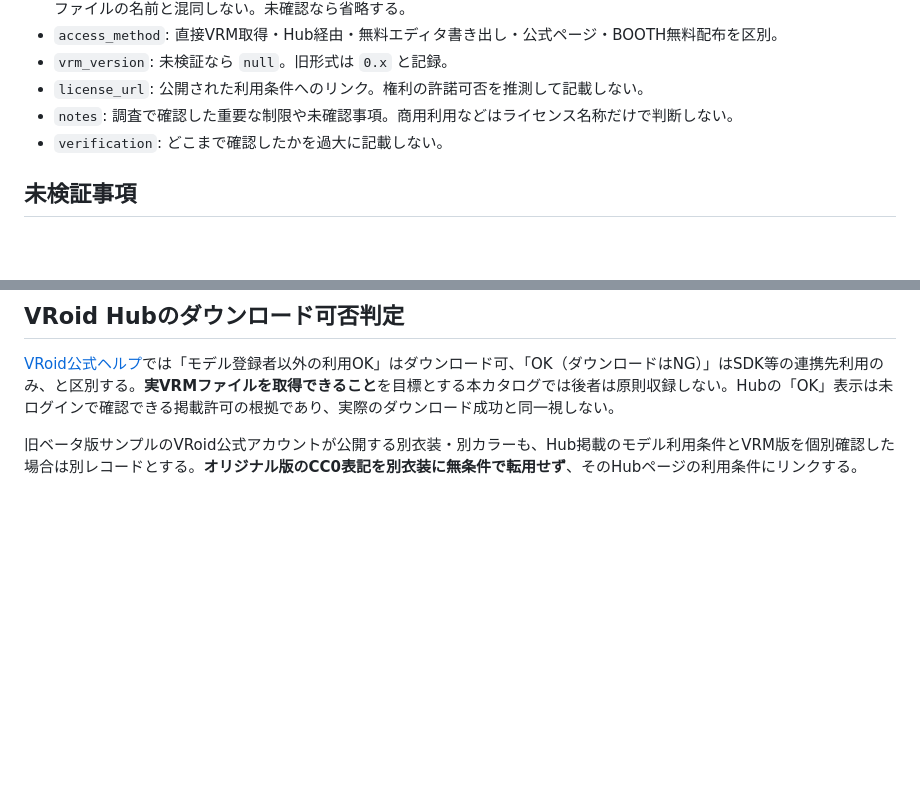
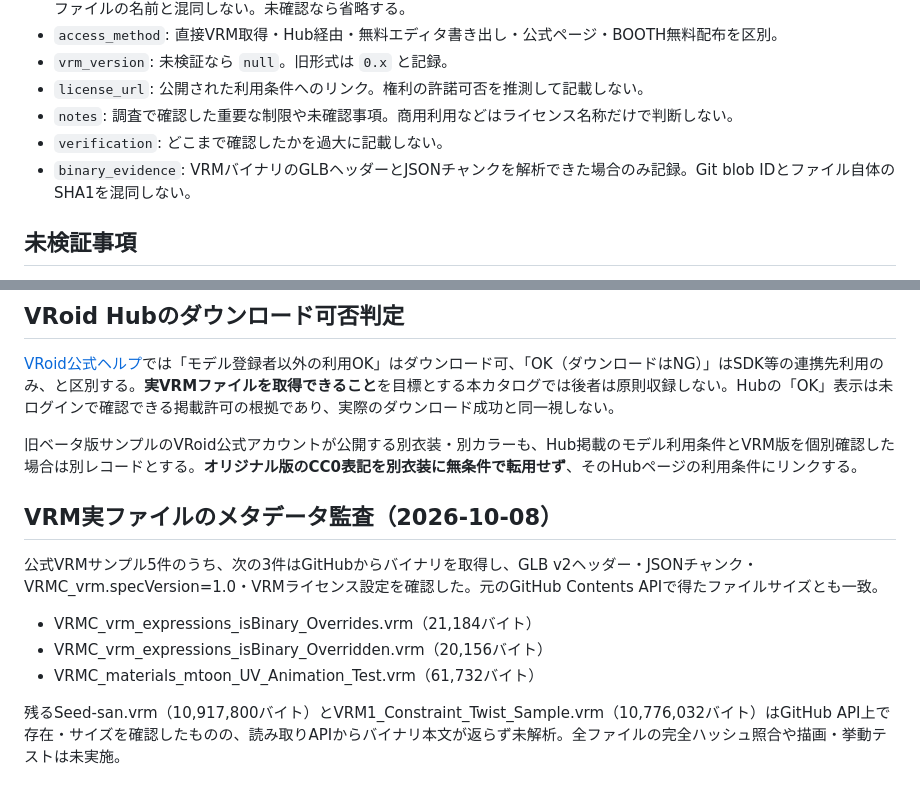
Before and after one commit to goura32/official-vrm-catalog, a Markdown page: docs/collection-policy.md, 2 parts joined by grey strips. Drawn GitHub-style; blank space fills up the shorter version.

Commit message:
Document VRM binary metadata audit and limitations

```diff
--- a/docs/collection-policy.md
+++ b/docs/collection-policy.md
@@ -23,6 +23,7 @@
 - `license_url`: 公開された利用条件へのリンク。権利の許諾可否を推測して記載しない。
 - `notes`: 調査で確認した重要な制限や未確認事項。商用利用などはライセンス名称だけで判断しない。
 - `verification`: どこまで確認したかを過大に記載しない。
+- `binary_evidence`: VRMバイナリのGLBヘッダーとJSONチャンクを解析できた場合のみ記録。Git blob IDとファイル自体のSHA1を混同しない。
 
 ## 未検証事項
 
@@ -70,3 +71,13 @@ BOOTHの `booth.pm/ja/items/...` 共通ページは0円配布として表示さ
 [VRoid公式ヘルプ](https://vroid.pixiv.help/hc/ja/articles/360013153714)では「モデル登録者以外の利用OK」はダウンロード可、「OK（ダウンロードはNG）」はSDK等の連携先利用のみ、と区別する。**実VRMファイルを取得できること**を目標とする本カタログでは後者は原則収録しない。Hubの「OK」表示は未ログインで確認できる掲載許可の根拠であり、実際のダウンロード成功と同一視しない。
 
 旧ベータ版サンプルのVRoid公式アカウントが公開する別衣装・別カラーも、Hub掲載のモデル利用条件とVRM版を個別確認した場合は別レコードとする。**オリジナル版のCC0表記を別衣装に無条件で転用せず**、そのHubページの利用条件にリンクする。
+
+## VRM実ファイルのメタデータ監査（2026-10-08）
+
+公式VRMサンプル5件のうち、次の3件はGitHubからバイナリを取得し、GLB v2ヘッダー・JSONチャンク・VRMC_vrm.specVersion=1.0・VRMライセンス設定を確認した。元のGitHub Contents APIで得たファイルサイズとも一致。
+
+- VRMC_vrm_expressions_isBinary_Overrides.vrm（21,184バイト）
+- VRMC_vrm_expressions_isBinary_Overridden.vrm（20,156バイト）
+- VRMC_materials_mtoon_UV_Animation_Test.vrm（61,732バイト）
+
+残るSeed-san.vrm（10,917,800バイト）とVRM1_Constraint_Twist_Sample.vrm（10,776,032バイト）はGitHub API上で存在・サイズを確認したものの、読み取りAPIからバイナリ本文が返らず未解析。全ファイルの完全ハッシュ照合や描画・挙動テストは未実施。
```
